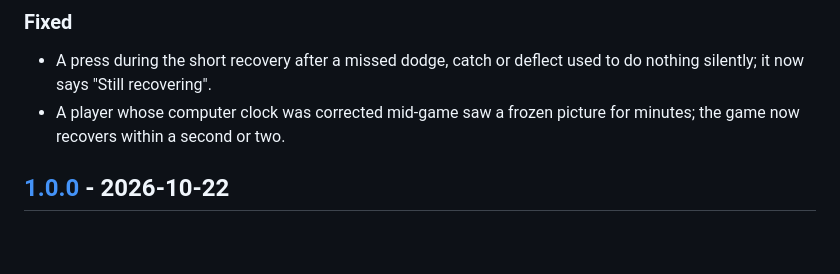
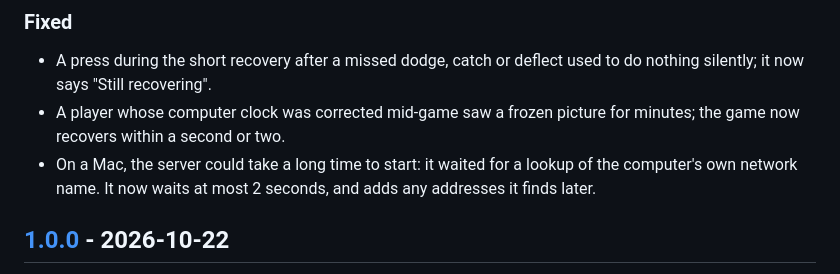
Before and after one commit to amirtavakolihaghighi/dodgeball, a Markdown page: CHANGELOG.md, the part around the change. Drawn GitHub-style; blank space fills up the shorter version.

```diff
--- a/CHANGELOG.md
+++ b/CHANGELOG.md
@@ -65,6 +65,8 @@ the session logs they produced.
   silently; it now says "Still recovering".
 - A player whose computer clock was corrected mid-game saw a frozen picture for minutes; the
   game now recovers within a second or two.
+- On a Mac, the server could take a long time to start: it waited for a lookup of the computer's
+  own network name. It now waits at most 2 seconds, and adds any addresses it finds later.
 
 ## [1.0.0] - 2026-10-22
 
```
Also changed, not shown: docs/PROJECT.md (+4 -2 lines).
